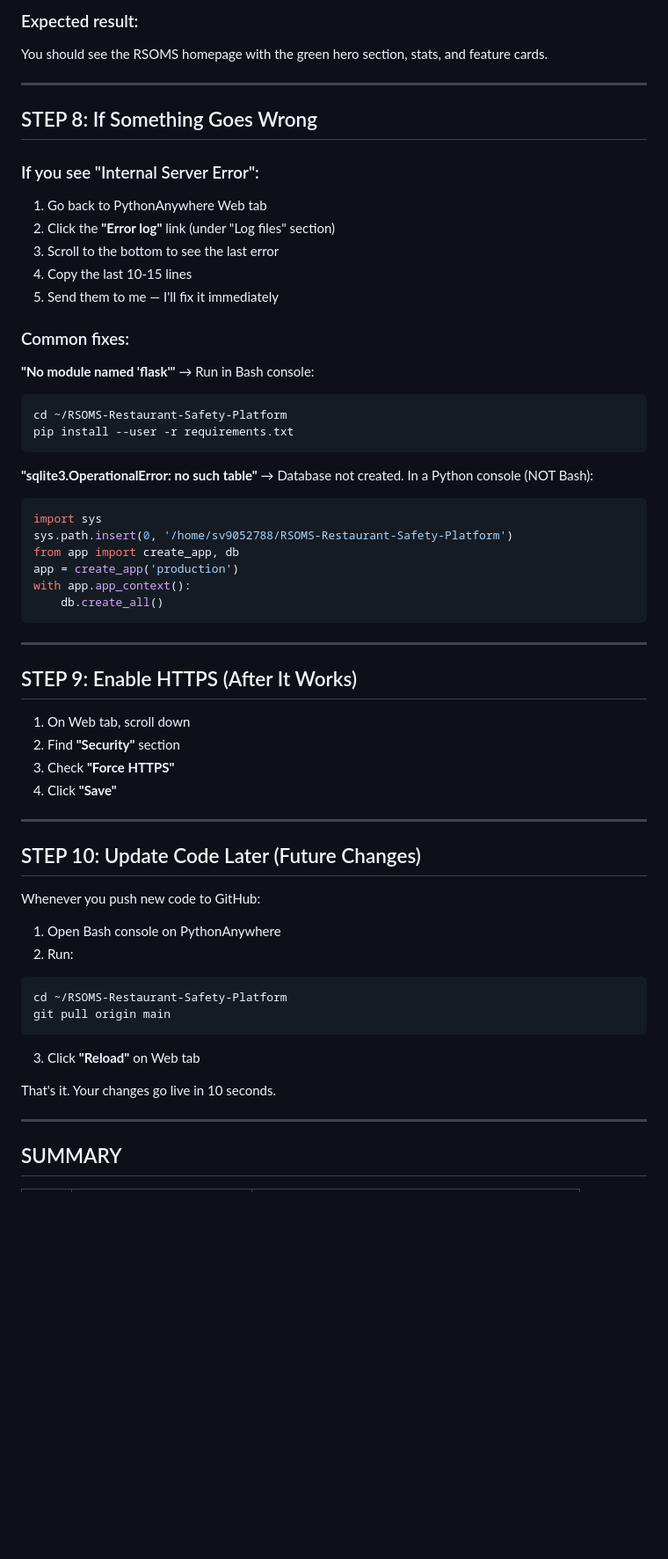
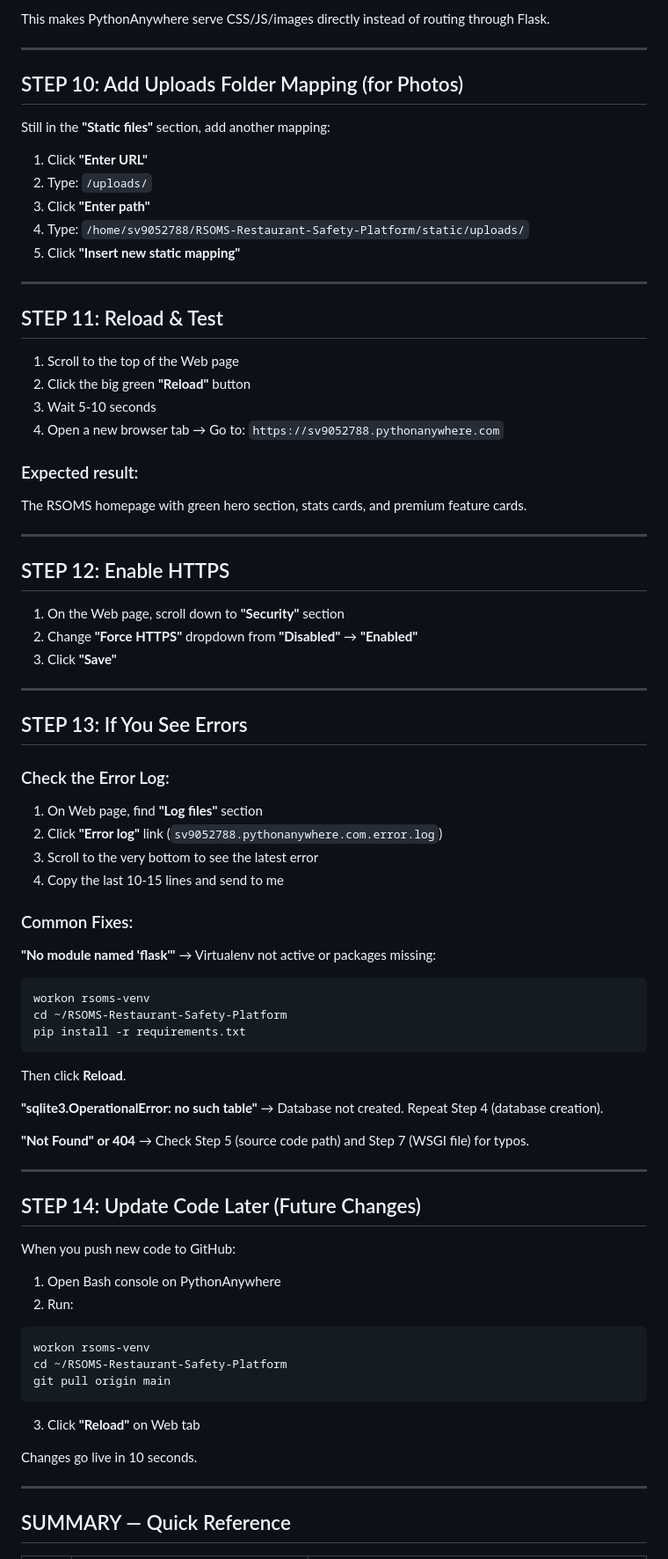
Before and after one commit to SURAJVERMA-BIT/RSOMS-Restaurant-Safety-Platform, a Markdown page: DEPLOYMENT_GUIDE.md, the part around one of its changes. Shown at 88% size. GitHub-like rendering; blank space fills up the shorter version.

Commit message:
docs: update PythonAnywhere deployment guide with virtualenv, static files, and official best practices

````diff
--- a/DEPLOYMENT_GUIDE.md
+++ b/DEPLOYMENT_GUIDE.md
@@ -127,63 +164,80 @@ At the top of the Web page:
 
-### Expected result:
-You should see the RSOMS homepage with the green hero section, stats, and feature cards.
+This makes PythonAnywhere serve CSS/JS/images directly instead of routing through Flask.
 
 ---
 
-## STEP 8: If Something Goes Wrong
+## STEP 10: Add Uploads Folder Mapping (for Photos)
 
-### If you see "Internal Server Error":
+Still in the **"Static files"** section, add another mapping:
 
-1. Go back to PythonAnywhere Web tab
-2. Click the **"Error log"** link (under "Log files" section)
-3. Scroll to the bottom to see the last error
-4. Copy the last 10-15 lines
-5. Send them to me — I'll fix it immediately
-
-### Common fixes:
-
-**"No module named 'flask'"** → Run in Bash console:
-```bash
-cd ~/RSOMS-Restaurant-Safety-Platform
-pip install --user -r requirements.txt
-```
-
-**"sqlite3.OperationalError: no such table"** → Database not created. In a Python console (NOT Bash):
-```python
-import sys
-sys.path.insert(0, '/home/sv9052788/RSOMS-Restaurant-Safety-Platform')
-from app import create_app, db
-app = create_app('production')
-with app.app_context():
-    db.create_all()
-```
+1. Click **"Enter URL"**
+2. Type: `/uploads/`
+3. Click **"Enter path"**
+4. Type: `/home/sv9052788/RSOMS-Restaurant-Safety-Platform/static/uploads/`
+5. Click **"Insert new static mapping"**
 
 ---
 
-## STEP 9: Enable HTTPS (After It Works)
+## STEP 11: Reload & Test
 
-1. On Web tab, scroll down
-2. Find **"Security"** section
-3. Check **"Force HTTPS"**
-4. Click **"Save"**
+1. Scroll to the top of the Web page
+2. Click the big green **"Reload"** button
+3. Wait 5-10 seconds
+4. Open a new browser tab → Go to: `https://sv9052788.pythonanywhere.com`
+
+### Expected result:
+The RSOMS homepage with green hero section, stats cards, and premium feature cards.
 
 ---
 
-## STEP 10: Update Code Later (Future Changes)
+## STEP 12: Enable HTTPS
 
-Whenever you push new code to GitHub:
+1. On the Web page, scroll down to **"Security"** section
+2. Change **"Force HTTPS"** dropdown from **"Disabled"** → **"Enabled"**
+3. Click **"Save"**
+
+---
+
+## STEP 13: If You See Errors
+
+### Check the Error Log:
+1. On Web page, find **"Log files"** section
+2. Click **"Error log"** link (`sv9052788.pythonanywhere.com.error.log`)
+3. Scroll to the very bottom to see the latest error
+4. Copy the last 10-15 lines and send to me
+
+### Common Fixes:
+
+**"No module named 'flask'"** → Virtualenv not active or packages missing:
+```bash
+workon rsoms-venv
+cd ~/RSOMS-Restaurant-Safety-Platform
+pip install -r requirements.txt
+```
+Then click **Reload**.
+
+**"sqlite3.OperationalError: no such table"** → Database not created. Repeat Step 4 (database creation).
+
+**"Not Found" or 404** → Check Step 5 (source code path) and Step 7 (WSGI file) for typos.
+
+---
+
+## STEP 14: Update Code Later (Future Changes)
+
+When you push new code to GitHub:
 
 1. Open Bash console on PythonAnywhere
 2. Run:
 ```bash
+workon rsoms-venv
 cd ~/RSOMS-Restaurant-Safety-Platform
 git pull origin main
 ```
 3. Click **"Reload"** on Web tab
 
-That's it. Your changes go live in 10 seconds.
+Changes go live in 10 seconds.
 
 ---
 
-## SUMMARY
+## SUMMARY — Quick Reference
 
````
Also changed, not shown: other parts of DEPLOYMENT_GUIDE.md (+106 -55 lines).
